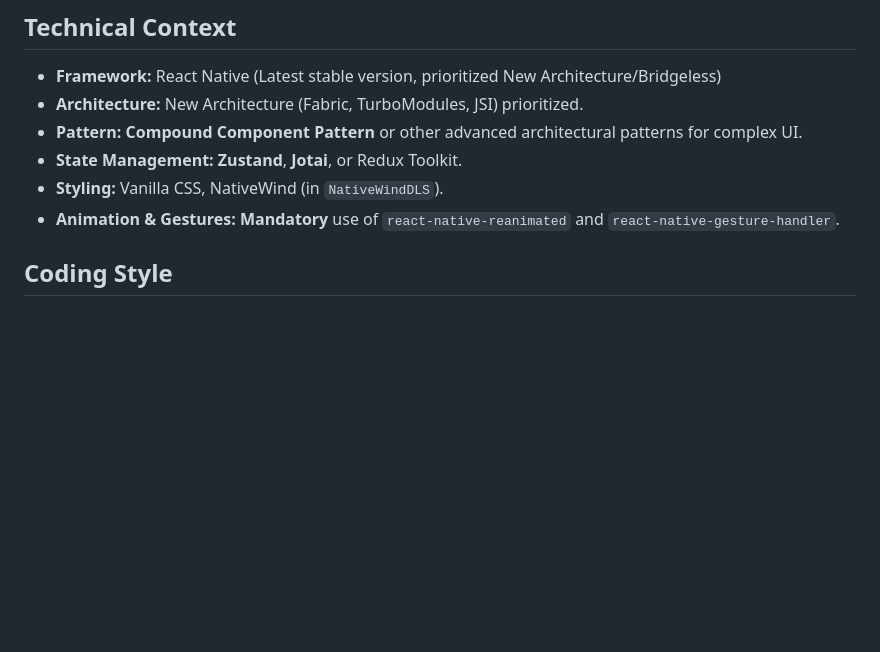
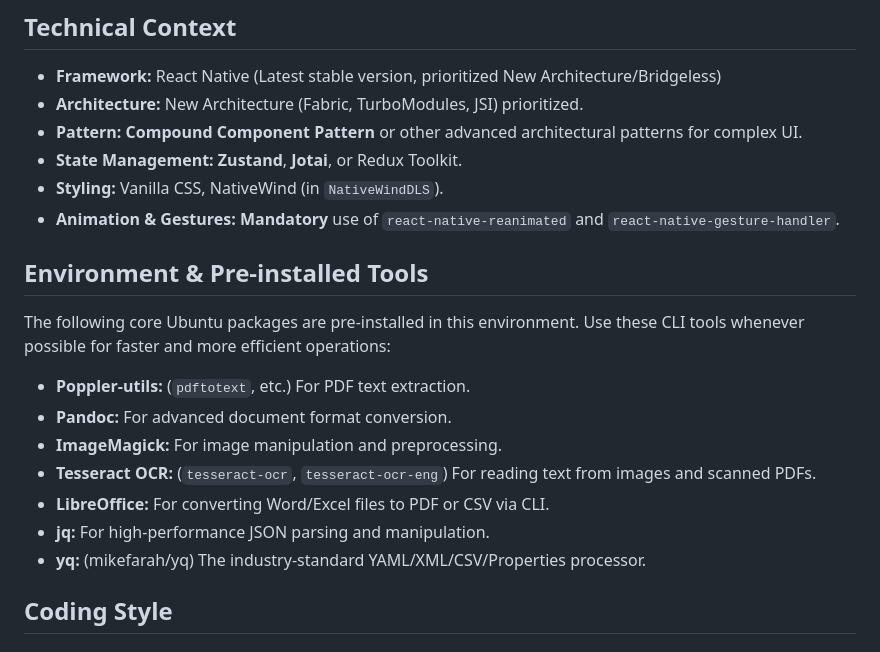
Before and after one commit to shubhamd99/react_native, a Markdown page: GEMINI.md, the part around the change. GitHub-like rendering; blank space fills up the shorter version.

Commit message:
docs: add documentation for pre-installed environment tools in GEMINI.md

```diff
--- a/GEMINI.md
+++ b/GEMINI.md
@@ -30,6 +30,18 @@ A curated collection of independent React Native projects, architectural pattern
 - **State Management:** **Zustand**, **Jotai**, or Redux Toolkit.
 - **Styling:** Vanilla CSS, NativeWind (in `NativeWindDLS`).
 - **Animation & Gestures:** **Mandatory** use of `react-native-reanimated` and `react-native-gesture-handler`.
+
+## Environment & Pre-installed Tools
+
+The following core Ubuntu packages are pre-installed in this environment. Use these CLI tools whenever possible for faster and more efficient operations:
+
+- **Poppler-utils:** (`pdftotext`, etc.) For PDF text extraction.
+- **Pandoc:** For advanced document format conversion.
+- **ImageMagick:** For image manipulation and preprocessing.
+- **Tesseract OCR:** (`tesseract-ocr`, `tesseract-ocr-eng`) For reading text from images and scanned PDFs.
+- **LibreOffice:** For converting Word/Excel files to PDF or CSV via CLI.
+- **jq:** For high-performance JSON parsing and manipulation.
+- **yq:** (mikefarah/yq) The industry-standard YAML/XML/CSV/Properties processor.
 
 ## Coding Style
 
```
